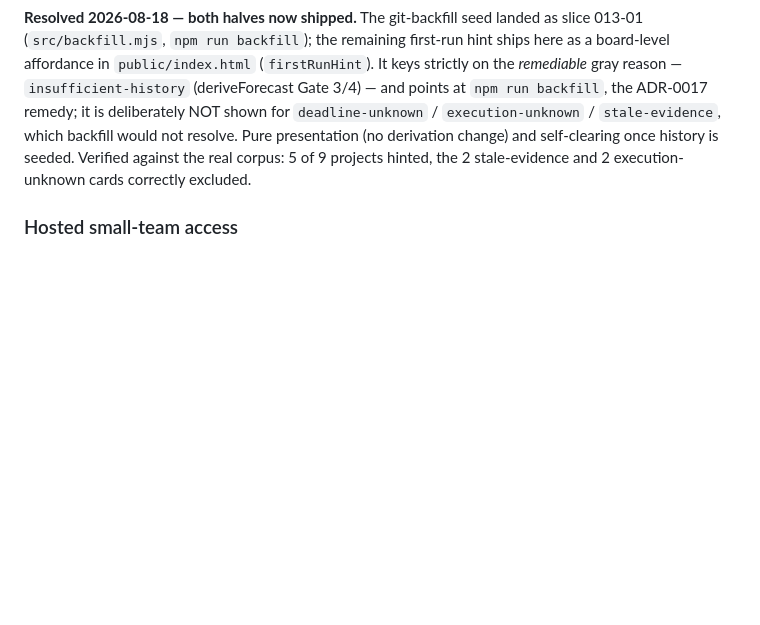
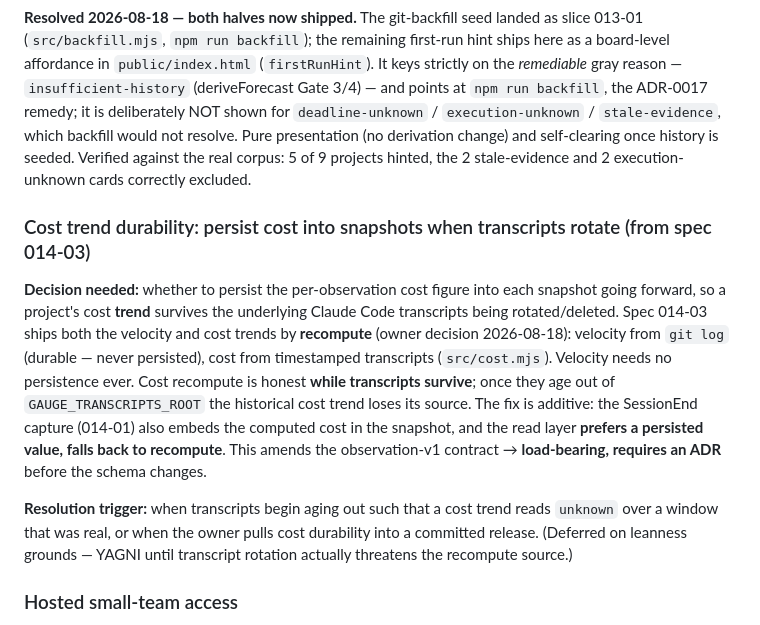
Before and after one commit to ramboz/gauge, a Markdown page: docs/refinement-todo.md, the part around the change. GitHub-like rendering; blank space fills up the shorter version.

Commit message:
docs(014-03): settle source decision — recompute both, persist neither
Owner decision (2026-08-18): velocity and cost trends both RECOMPUTE on
read; neither persisted in this slice.

  - Velocity: recomputed from `git log` over the accrued/backfilled
    timeline. Git is the durable source of truth; a persisted value could
    disagree with git after a rebase, so velocity is never persisted.
  - Cost: recomputed from timestamped transcripts (src/cost.mjs) for the
    visible trend — honest while transcripts survive.
  - No schema change, no ADR in 014-03.

Cost DURABILITY (persist cost into snapshots once transcripts rotate) is
carved out to docs/refinement-todo.md as a triggered follow-up with an
ADR gate — deferred on leanness grounds (YAGNI until transcript rotation
actually threatens the recompute source). Committed scope stays at 4
slices.

014-03 rewritten: source-decision block now states the settled approach;
AC1 narrowed to grounding cost reconstructability (A3) since velocity
from git is known-reconstructable; DoD points at the refinement-todo
follow-up. spec.md Decomposition + A3 updated to match. spec_lint clean.

Co-Authored-By: Claude Opus 5 <noreply@anthropic.com>

```diff
--- a/docs/refinement-todo.md
+++ b/docs/refinement-todo.md
@@ -169,6 +169,26 @@ self-clearing once history is seeded. Verified against the real corpus: 5 of 9
 projects hinted, the 2 stale-evidence and 2 execution-unknown cards correctly
 excluded.
 
+### Cost trend durability: persist cost into snapshots when transcripts rotate (from spec 014-03)
+
+**Decision needed:** whether to persist the per-observation cost figure into each
+snapshot going forward, so a project's cost **trend** survives the underlying
+Claude Code transcripts being rotated/deleted. Spec 014-03 ships both the velocity
+and cost trends by **recompute** (owner decision 2026-08-18): velocity from
+`git log` (durable — never persisted), cost from timestamped transcripts
+(`src/cost.mjs`). Velocity needs no persistence ever. Cost recompute is honest
+**while transcripts survive**; once they age out of `GAUGE_TRANSCRIPTS_ROOT` the
+historical cost trend loses its source. The fix is additive: the SessionEnd
+capture (014-01) also embeds the computed cost in the snapshot, and the read layer
+**prefers a persisted value, falls back to recompute**. This amends the
+observation-v1 contract → **load-bearing, requires an ADR** before the schema
+changes.
+
+**Resolution trigger:** when transcripts begin aging out such that a cost trend
+reads `unknown` over a window that was real, or when the owner pulls cost
+durability into a committed release. (Deferred on leanness grounds — YAGNI until
+transcript rotation actually threatens the recompute source.)
+
 ### Hosted small-team access
 
 **Decision needed:** GitHub App registration, server-side session model,
```
Also changed, not shown: 2 other files.
